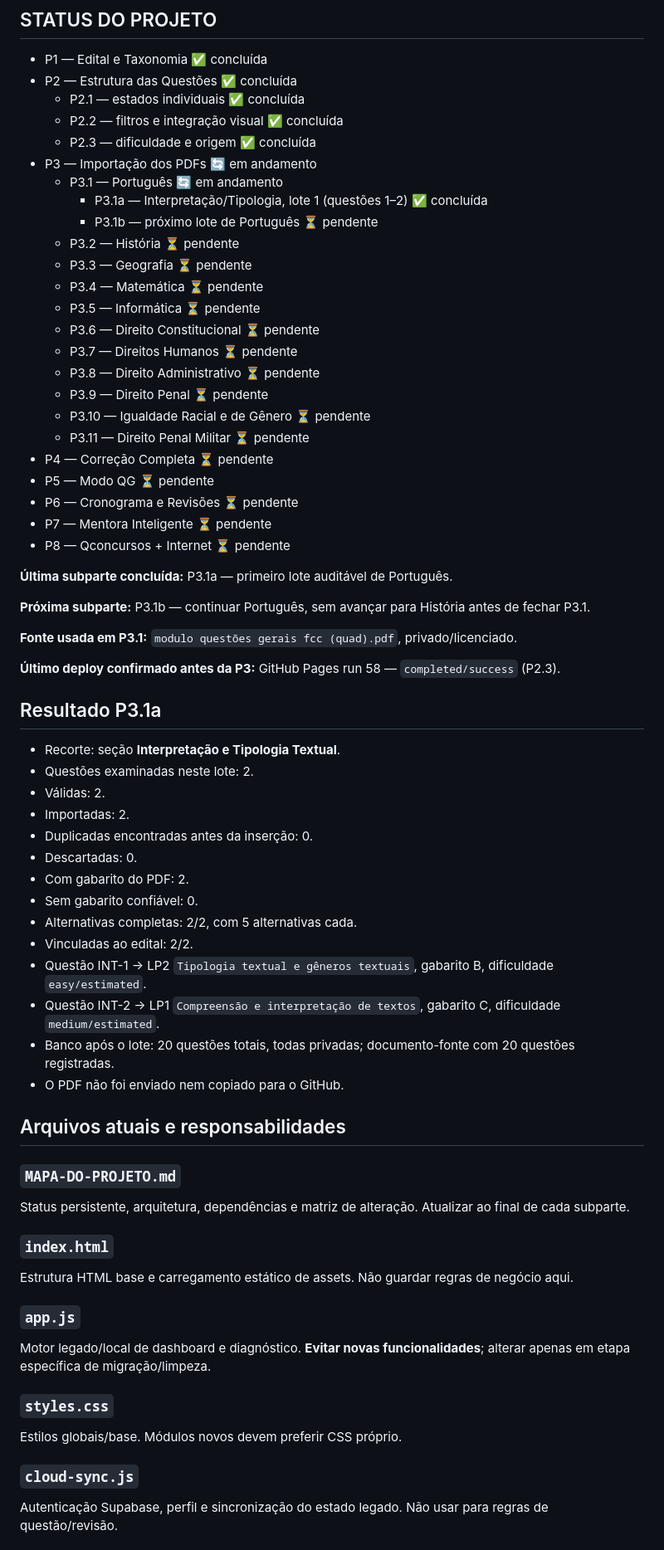
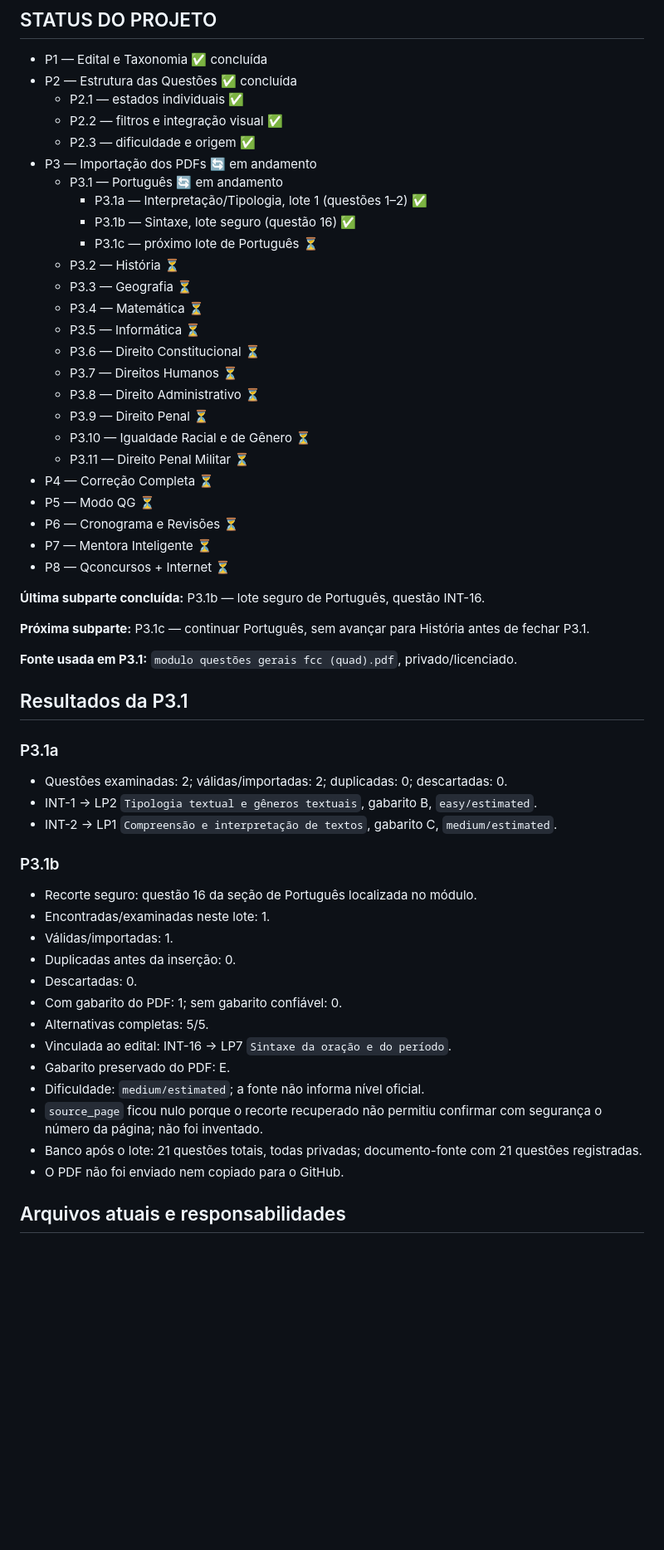
Before and after one commit to moisesmachado002-boop/SIMULADO-01, a Markdown page: MAPA-DO-PROJETO.md, the part around one of its changes. Shown at 83% size. Rendered like a GitHub page; blank space fills up the shorter version.

Commit message:
P3.1b - importa questão de sintaxe de Português

```diff
--- a/MAPA-DO-PROJETO.md
+++ b/MAPA-DO-PROJETO.md
@@ -14,67 +14,55 @@
 ## STATUS DO PROJETO
 - P1 — Edital e Taxonomia ✅ concluída
 - P2 — Estrutura das Questões ✅ concluída
-  - P2.1 — estados individuais ✅ concluída
-  - P2.2 — filtros e integração visual ✅ concluída
-  - P2.3 — dificuldade e origem ✅ concluída
+  - P2.1 — estados individuais ✅
+  - P2.2 — filtros e integração visual ✅
+  - P2.3 — dificuldade e origem ✅
 - P3 — Importação dos PDFs 🔄 em andamento
   - P3.1 — Português 🔄 em andamento
-    - P3.1a — Interpretação/Tipologia, lote 1 (questões 1–2) ✅ concluída
-    - P3.1b — próximo lote de Português ⏳ pendente
-  - P3.2 — História ⏳ pendente
-  - P3.3 — Geografia ⏳ pendente
-  - P3.4 — Matemática ⏳ pendente
-  - P3.5 — Informática ⏳ pendente
-  - P3.6 — Direito Constitucional ⏳ pendente
-  - P3.7 — Direitos Humanos ⏳ pendente
-  - P3.8 — Direito Administrativo ⏳ pendente
-  - P3.9 — Direito Penal ⏳ pendente
-  - P3.10 — Igualdade Racial e de Gênero ⏳ pendente
-  - P3.11 — Direito Penal Militar ⏳ pendente
-- P4 — Correção Completa ⏳ pendente
-- P5 — Modo QG ⏳ pendente
-- P6 — Cronograma e Revisões ⏳ pendente
-- P7 — Mentora Inteligente ⏳ pendente
-- P8 — Qconcursos + Internet ⏳ pendente
+    - P3.1a — Interpretação/Tipologia, lote 1 (questões 1–2) ✅
+    - P3.1b — Sintaxe, lote seguro (questão 16) ✅
+    - P3.1c — próximo lote de Português ⏳
+  - P3.2 — História ⏳
+  - P3.3 — Geografia ⏳
+  - P3.4 — Matemática ⏳
+  - P3.5 — Informática ⏳
+  - P3.6 — Direito Constitucional ⏳
+  - P3.7 — Direitos Humanos ⏳
+  - P3.8 — Direito Administrativo ⏳
+  - P3.9 — Direito Penal ⏳
+  - P3.10 — Igualdade Racial e de Gênero ⏳
+  - P3.11 — Direito Penal Militar ⏳
+- P4 — Correção Completa ⏳
+- P5 — Modo QG ⏳
+- P6 — Cronograma e Revisões ⏳
+- P7 — Mentora Inteligente ⏳
+- P8 — Qconcursos + Internet ⏳
 
-**Última subparte concluída:** P3.1a — primeiro lote auditável de Português.
+**Última subparte concluída:** P3.1b — lote seguro de Português, questão INT-16.
 
-**Próxima subparte:** P3.1b — continuar Português, sem avançar para História antes de fechar P3.1.
+**Próxima subparte:** P3.1c — continuar Português, sem avançar para História antes de fechar P3.1.
 
 **Fonte usada em P3.1:** `modulo questões gerais fcc (quad).pdf`, privado/licenciado.
 
-**Último deploy confirmado antes da P3:** GitHub Pages run 58 — `completed/success` (P2.3).
+## Resultados da P3.1
+### P3.1a
+- Questões examinadas: 2; válidas/importadas: 2; duplicadas: 0; descartadas: 0.
+- INT-1 → LP2 `Tipologia textual e gêneros textuais`, gabarito B, `easy/estimated`.
+- INT-2 → LP1 `Compreensão e interpretação de textos`, gabarito C, `medium/estimated`.
 
-## Resultado P3.1a
-- Recorte: seção **Interpretação e Tipologia Textual**.
-- Questões examinadas neste lote: 2.
-- Válidas: 2.
-- Importadas: 2.
-- Duplicadas encontradas antes da inserção: 0.
+### P3.1b
+- Recorte seguro: questão 16 da seção de Português localizada no módulo.
+- Encontradas/examinadas neste lote: 1.
+- Válidas/importadas: 1.
+- Duplicadas antes da inserção: 0.
 - Descartadas: 0.
-- Com gabarito do PDF: 2.
-- Sem gabarito confiável: 0.
-- Alternativas completas: 2/2, com 5 alternativas cada.
-- Vinculadas ao edital: 2/2.
-- Questão INT-1 → LP2 `Tipologia textual e gêneros textuais`, gabarito B, dificuldade `easy/estimated`.
-- Questão INT-2 → LP1 `Compreensão e interpretação de textos`, gabarito C, dificuldade `medium/estimated`.
-- Banco após o lote: 20 questões totais, todas privadas; documento-fonte com 20 questões registradas.
+- Com gabarito do PDF: 1; sem gabarito confiável: 0.
+- Alternativas completas: 5/5.
+- Vinculada ao edital: INT-16 → LP7 `Sintaxe da oração e do período`.
+- Gabarito preservado do PDF: E.
+- Dificuldade: `medium/estimated`; a fonte não informa nível oficial.
+- `source_page` ficou nulo porque o recorte recuperado não permitiu confirmar com segurança o número da página; não foi inventado.
+- Banco após o lote: 21 questões totais, todas privadas; documento-fonte com 21 questões registradas.
 - O PDF não foi enviado nem copiado para o GitHub.
 
 ## Arquivos atuais e responsabilidades
-
-### `MAPA-DO-PROJETO.md`
-Status persistente, arquitetura, dependências e matriz de alteração. Atualizar ao final de cada subparte.
-
-### `index.html`
-Estrutura HTML base e carregamento estático de assets. Não guardar regras de negócio aqui.
-
-### `app.js`
-Motor legado/local de dashboard e diagnóstico. **Evitar novas funcionalidades**; alterar apenas em etapa específica de migração/limpeza.
-
-### `styles.css`
-Estilos globais/base. Módulos novos devem preferir CSS próprio.
-
-### `cloud-sync.js`
-Autenticação Supabase, perfil e sincronização do estado legado. Não usar para regras de questão/revisão.
-
```
Also changed, not shown: other parts of MAPA-DO-PROJETO.md (+40 -81 lines).
